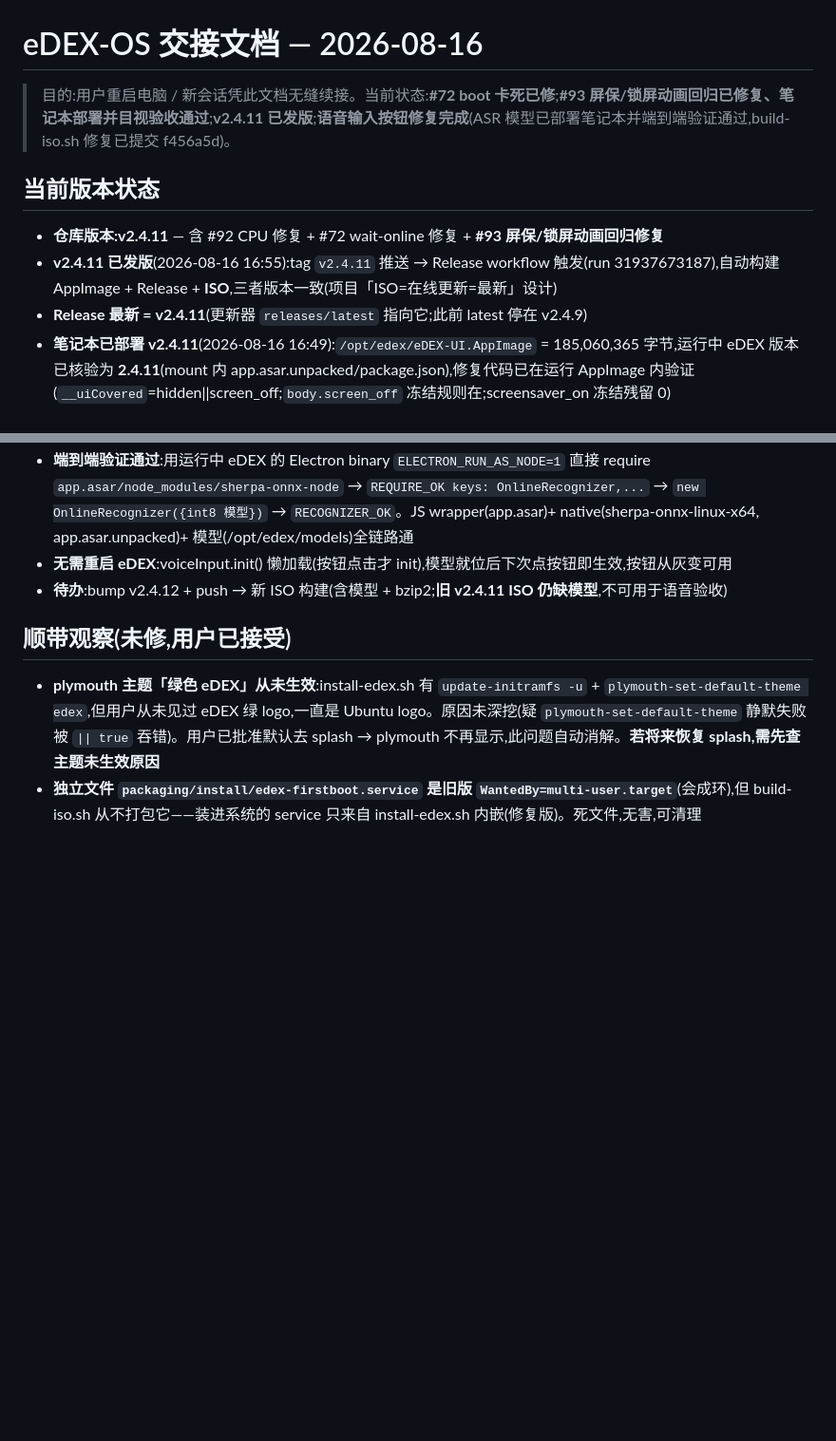
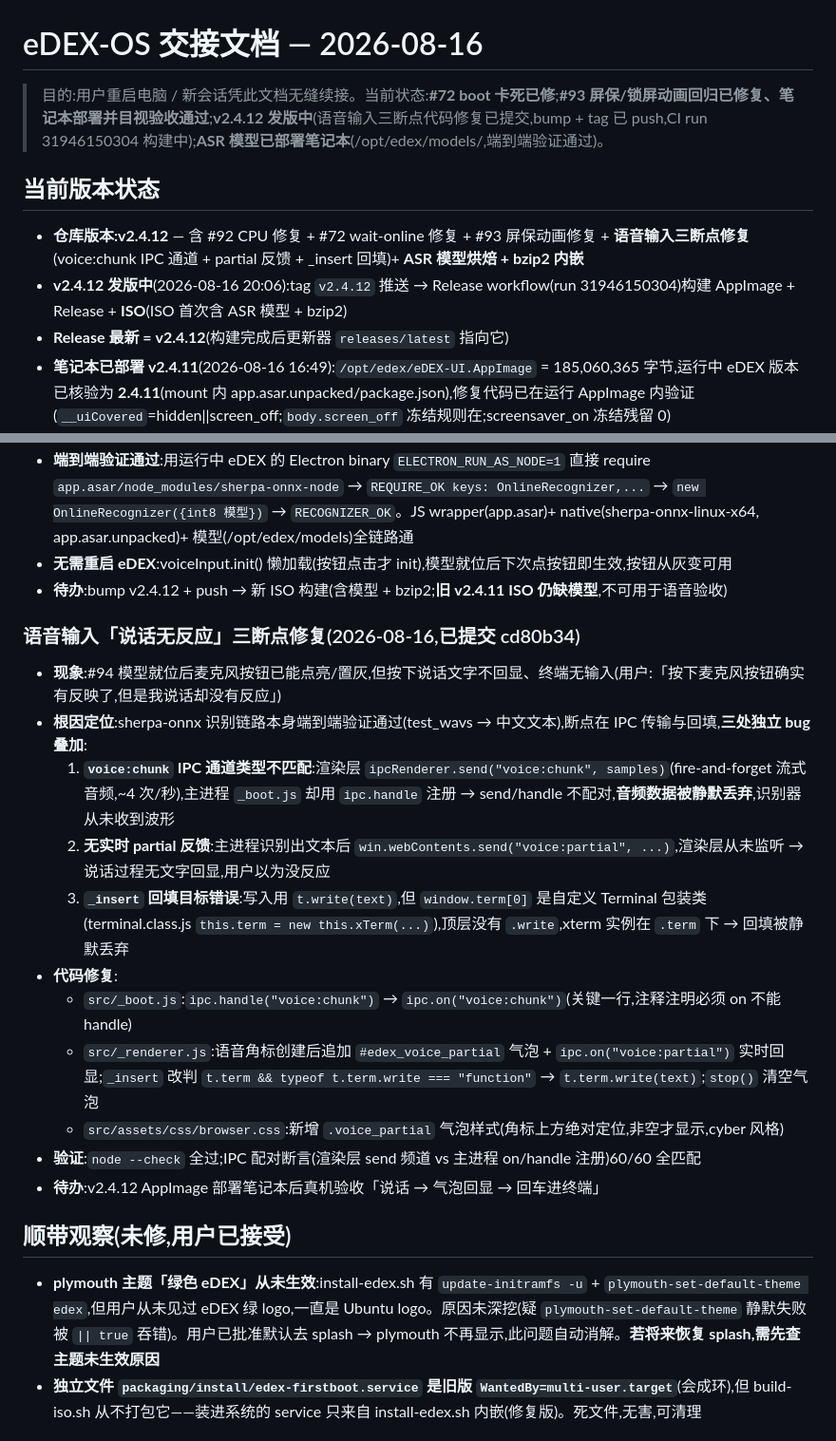
Before and after one commit to haneyo/haneyoedexos, a Markdown page: docs/handoff-2026-08-16.md, 2 parts joined by grey strips. Shown at 95% size. Drawn GitHub-style; blank space fills up the shorter version.

Commit message:
docs(handoff): 语音输入三断点代码修复详情(voice:chunk IPC handle→on / partial 气泡 / _insert .term.write)
Co-Authored-By: Claude <noreply@anthropic.com>

```diff
--- a/docs/handoff-2026-08-16.md
+++ b/docs/handoff-2026-08-16.md
@@ -1,11 +1,11 @@
 # eDEX-OS 交接文档 — 2026-08-16
 
-> 目的:用户重启电脑 / 新会话凭此文档无缝续接。当前状态:**#72 boot 卡死已修**;**#93 屏保/锁屏动画回归已修复、笔记本部署并目视验收通过**;**v2.4.11 已发版**;**语音输入按钮修复完成**(ASR 模型已部署笔记本并端到端验证通过,build-iso.sh 修复已提交 f456a5d)。
+> 目的:用户重启电脑 / 新会话凭此文档无缝续接。当前状态:**#72 boot 卡死已修**;**#93 屏保/锁屏动画回归已修复、笔记本部署并目视验收通过**;**v2.4.12 发版中**(语音输入三断点代码修复已提交,bump + tag 已 push,CI run 31946150304 构建中);**ASR 模型已部署笔记本**(/opt/edex/models/,端到端验证通过)。
 
 ## 当前版本状态
-- **仓库版本:v2.4.11** — 含 #92 CPU 修复 + #72 wait-online 修复 + **#93 屏保/锁屏动画回归修复**
-- **v2.4.11 已发版**(2026-08-16 16:55):tag `v2.4.11` 推送 → Release workflow 触发(run 31937673187),自动构建 AppImage + Release + **ISO**,三者版本一致(项目「ISO=在线更新=最新」设计)
-- **Release 最新 = v2.4.11**(更新器 `releases/latest` 指向它;此前 latest 停在 v2.4.9)
+- **仓库版本:v2.4.12** — 含 #92 CPU 修复 + #72 wait-online 修复 + #93 屏保动画修复 + **语音输入三断点修复**(voice:chunk IPC 通道 + partial 反馈 + _insert 回填)+ **ASR 模型烘焙 + bzip2 内嵌**
+- **v2.4.12 发版中**(2026-08-16 20:06):tag `v2.4.12` 推送 → Release workflow(run 31946150304)构建 AppImage + Release + **ISO**(ISO 首次含 ASR 模型 + bzip2)
+- **Release 最新 = v2.4.12**(构建完成后更新器 `releases/latest` 指向它)
 - **笔记本已部署 v2.4.11**(2026-08-16 16:49):`/opt/edex/eDEX-UI.AppImage` = 185,060,365 字节,运行中 eDEX 版本已核验为 **2.4.11**(mount 内 app.asar.unpacked/package.json),修复代码已在运行 AppImage 内验证(`__uiCovered`=hidden||screen_off;`body.screen_off` 冻结规则在;screensaver_on 冻结残留 0)
 - **旧版备份**:`/opt/edex/bak-v2410.AppImage`(185,062,636)
 - **v2.4.10 ISO** 已构建(只含 wait-online,不含 #93),**不用于部署**;统一用 v2.4.11
@@ -61,6 +61,19 @@
 - **无需重启 eDEX**:voiceInput.init() 懒加载(按钮点击才 init),模型就位后下次点按钮即生效,按钮从灰变可用
 - **待办**:bump v2.4.12 + push → 新 ISO 构建(含模型 + bzip2;**旧 v2.4.11 ISO 仍缺模型**,不可用于语音验收)
 
+### 语音输入「说话无反应」三断点修复(2026-08-16,已提交 cd80b34)
+- **现象**:#94 模型就位后麦克风按钮已能点亮/置灰,但按下说话文字不回显、终端无输入(用户:「按下麦克风按钮确实有反映了,但是我说话却没有反应」)
+- **根因定位**:sherpa-onnx 识别链路本身端到端验证通过(test_wavs → 中文文本),断点在 IPC 传输与回填,**三处独立 bug 叠加**:
+  1. **`voice:chunk` IPC 通道类型不匹配**:渲染层 `ipcRenderer.send("voice:chunk", samples)`(fire-and-forget 流式音频,~4 次/秒),主进程 `_boot.js` 却用 `ipc.handle` 注册 → send/handle 不配对,**音频数据被静默丢弃**,识别器从未收到波形
+  2. **无实时 partial 反馈**:主进程识别出文本后 `win.webContents.send("voice:partial", ...)`,渲染层从未监听 → 说话过程无文字回显,用户以为没反应
+  3. **`_insert` 回填目标错误**:写入用 `t.write(text)`,但 `window.term[0]` 是自定义 Terminal 包装类(terminal.class.js `this.term = new this.xTerm(...)`),顶层没有 `.write`,xterm 实例在 `.term` 下 → 回填被静默丢弃
+- **代码修复**:
+  - `src/_boot.js`:`ipc.handle("voice:chunk")` → `ipc.on("voice:chunk")`(关键一行,注释注明必须 on 不能 handle)
+  - `src/_renderer.js`:语音角标创建后追加 `#edex_voice_partial` 气泡 + `ipc.on("voice:partial")` 实时回显;`_insert` 改判 `t.term && typeof t.term.write === "function"` → `t.term.write(text)`;`stop()` 清空气泡
+  - `src/assets/css/browser.css`:新增 `.voice_partial` 气泡样式(角标上方绝对定位,非空才显示,cyber 风格)
+- **验证**:`node --check` 全过;IPC 配对断言(渲染层 send 频道 vs 主进程 on/handle 注册)60/60 全匹配
+- **待办**:v2.4.12 AppImage 部署笔记本后真机验收「说话 → 气泡回显 → 回车进终端」
+
 ## 顺带观察(未修,用户已接受)
 - **plymouth 主题「绿色 eDEX」从未生效**:install-edex.sh 有 `update-initramfs -u` + `plymouth-set-default-theme edex`,但用户从未见过 eDEX 绿 logo,一直是 Ubuntu logo。原因未深挖(疑 `plymouth-set-default-theme` 静默失败被 `|| true` 吞错)。用户已批准默认去 splash → plymouth 不再显示,此问题自动消解。**若将来恢复 splash,需先查主题未生效原因**
 - **独立文件 `packaging/install/edex-firstboot.service` 是旧版 `WantedBy=multi-user.target`**(会成环),但 build-iso.sh 从不打包它——装进系统的 service 只来自 install-edex.sh 内嵌(修复版)。死文件,无害,可清理
```
